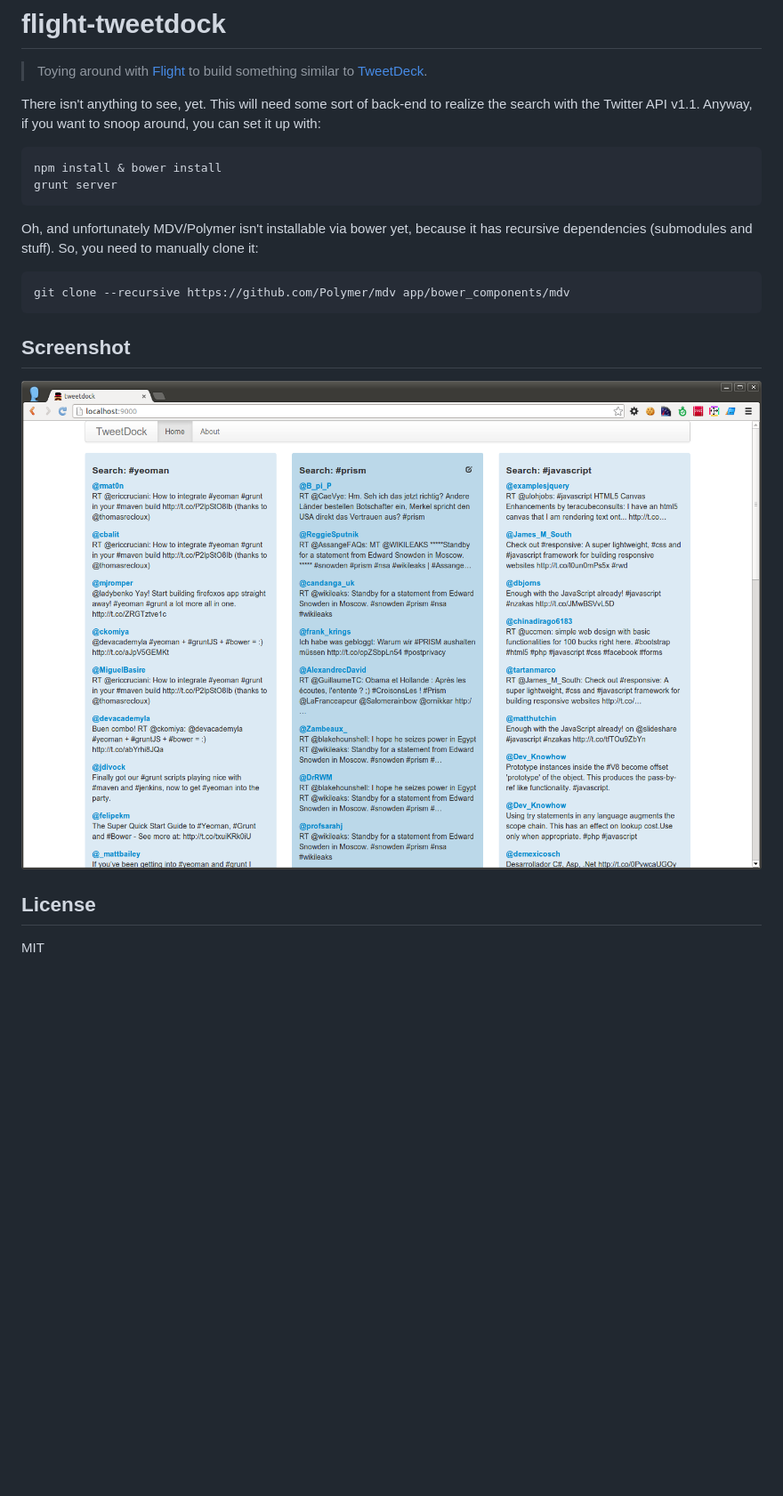
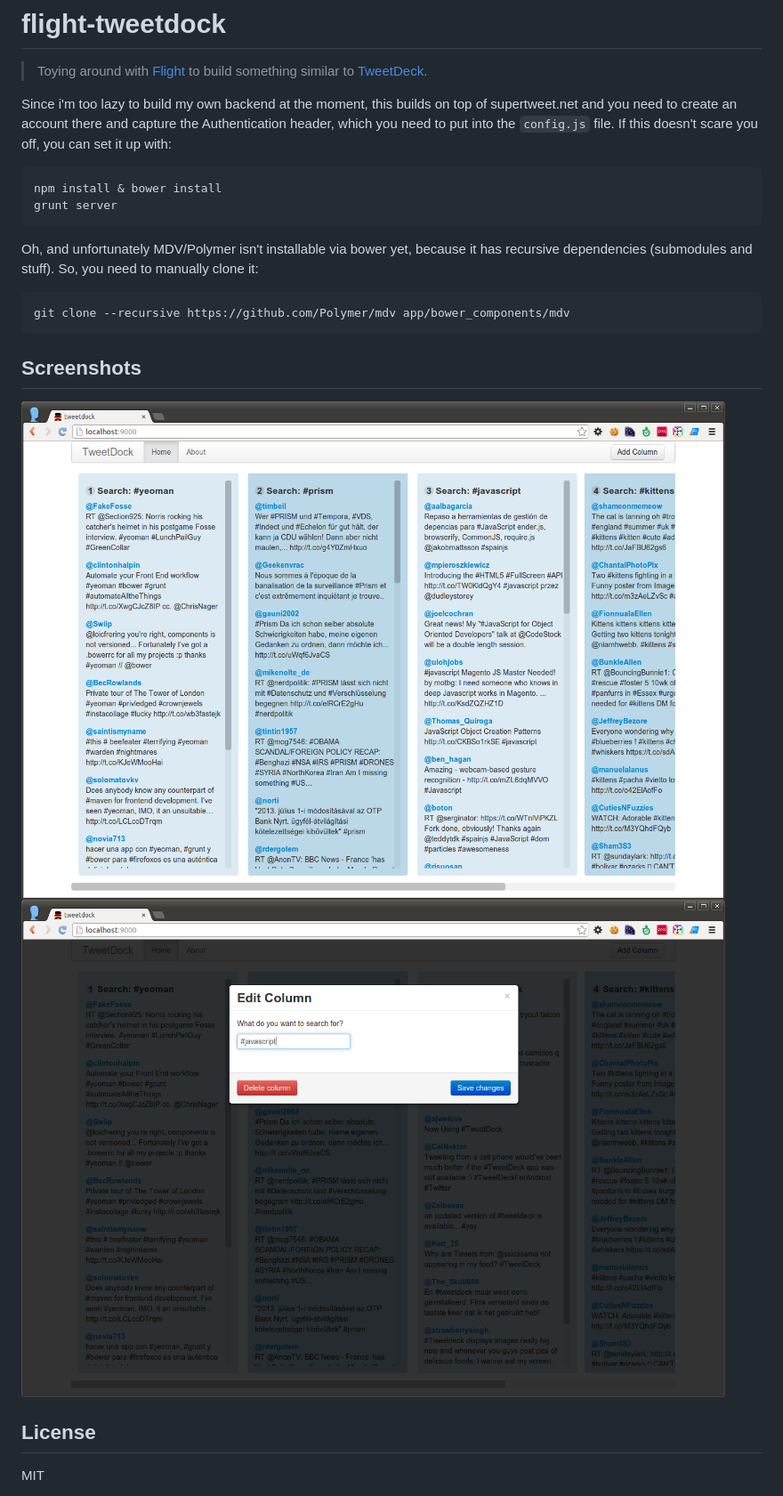
Before and after one commit to passy/tweetdock, a Markdown page: README.md, the part around the change. Shown: that part at 89% size. Drawn GitHub-style; pictures changed too: media/screenshot0.png (added), media/screenshot1.png (added), media/screenshot_0.png (deleted); blank space fills up the shorter version.

Commit message:
New screenshots

````diff
--- a/README.md
+++ b/README.md
@@ -3,9 +3,10 @@
 > Toying around with [Flight](http://twitter.github.io/flight/) to build
 > something similar to [TweetDeck](http://tweetdeck.com/).
 
-There isn't anything to see, yet. This will need some sort of back-end to
-realize the search with the Twitter API v1.1. Anyway, if you want to snoop
-around, you can set it up with:
+Since i'm too lazy to build my own backend at the moment, this builds on top of
+supertweet.net and you need to create an account there and capture the
+Authentication header, which you need to put into the `config.js` file. If this
+doesn't scare you off, you can set it up with:
 
 ```bash
 npm install & bower install
@@ -20,9 +21,10 @@ clone it:
 git clone --recursive https://github.com/Polymer/mdv app/bower_components/mdv
 ```
 
-## Screenshot
+## Screenshots
 
-![It really looks that shitty.](media/screenshot_0.png)
+![It really looks that shitty.](media/screenshot0.png)
+![But you can add new stuff now.](media/screenshot1.png)
 
 ## License
 
````
